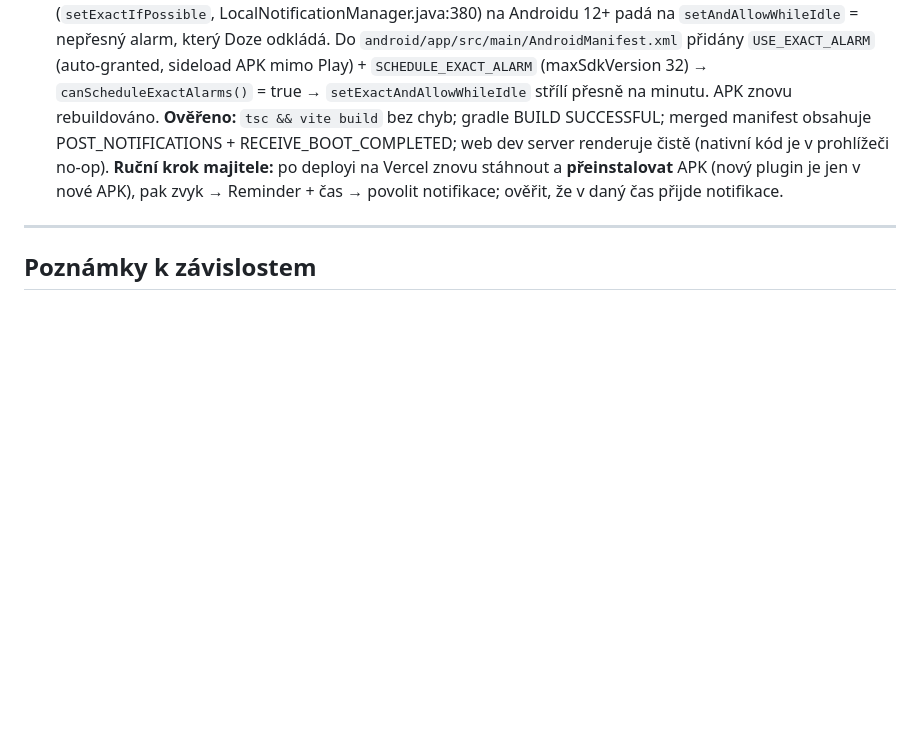
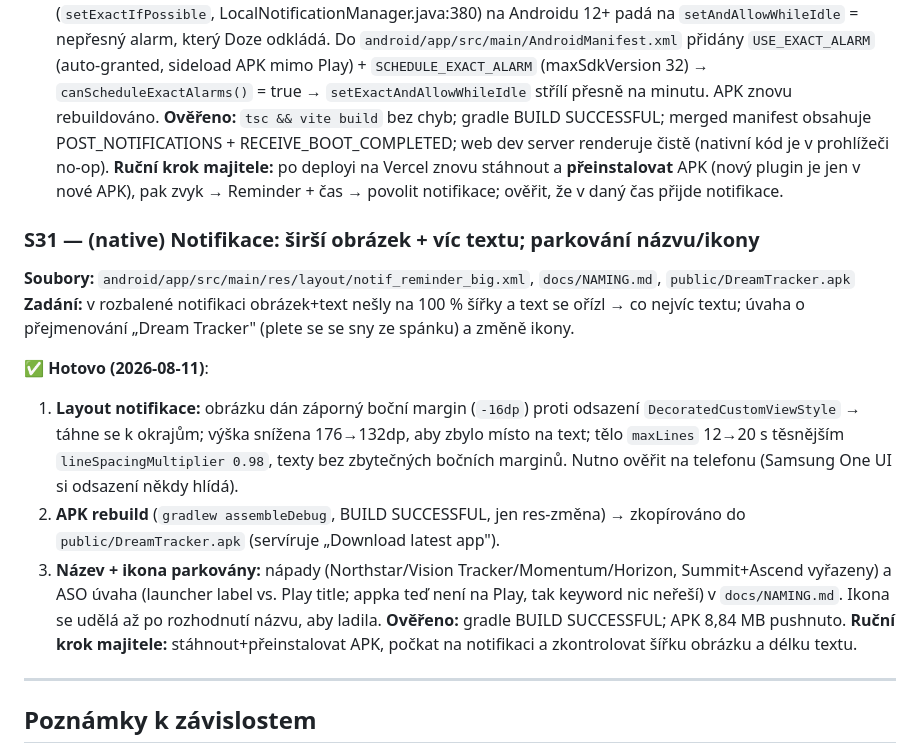
Before and after one commit to BalharZ/Dream_tracker, a Markdown page: SESSIONS.md, the part around the change. Rendered like a GitHub page; blank space fills up the shorter version.

Commit message:
S31: zaznam session do SESSIONS.md
Co-Authored-By: Claude Opus 4.8 <noreply@anthropic.com>

```diff
--- a/SESSIONS.md
+++ b/SESSIONS.md
@@ -301,6 +301,16 @@
 5. **Oprava přesnosti (2. iterace):** notifikace nevystřelila včas, protože bez exact-alarm permission plugin (`setExactIfPossible`, LocalNotificationManager.java:380) na Androidu 12+ padá na `setAndAllowWhileIdle` = nepřesný alarm, který Doze odkládá. Do `android/app/src/main/AndroidManifest.xml` přidány `USE_EXACT_ALARM` (auto-granted, sideload APK mimo Play) + `SCHEDULE_EXACT_ALARM` (maxSdkVersion 32) → `canScheduleExactAlarms()` = true → `setExactAndAllowWhileIdle` střílí přesně na minutu. APK znovu rebuildováno.
 **Ověřeno:** `tsc && vite build` bez chyb; gradle BUILD SUCCESSFUL; merged manifest obsahuje POST_NOTIFICATIONS + RECEIVE_BOOT_COMPLETED; web dev server renderuje čistě (nativní kód je v prohlížeči no-op). **Ruční krok majitele:** po deployi na Vercel znovu stáhnout a **přeinstalovat** APK (nový plugin je jen v nové APK), pak zvyk → Reminder + čas → povolit notifikace; ověřit, že v daný čas přijde notifikace.
 
+### S31 — (native) Notifikace: širší obrázek + víc textu; parkování názvu/ikony
+**Soubory:** `android/app/src/main/res/layout/notif_reminder_big.xml`, `docs/NAMING.md`, `public/DreamTracker.apk`
+**Zadání:** v rozbalené notifikaci obrázek+text nešly na 100 % šířky a text se ořízl → co nejvíc textu; úvaha o přejmenování „Dream Tracker" (plete se se sny ze spánku) a změně ikony.
+
+✅ **Hotovo (2026-08-11)**:
+1. **Layout notifikace:** obrázku dán záporný boční margin (`-16dp`) proti odsazení `DecoratedCustomViewStyle` → táhne se k okrajům; výška snížena 176→132dp, aby zbylo místo na text; tělo `maxLines` 12→20 s těsnějším `lineSpacingMultiplier 0.98`, texty bez zbytečných bočních marginů. Nutno ověřit na telefonu (Samsung One UI si odsazení někdy hlídá).
+2. **APK rebuild** (`gradlew assembleDebug`, BUILD SUCCESSFUL, jen res-změna) → zkopírováno do `public/DreamTracker.apk` (servíruje „Download latest app").
+3. **Název + ikona parkovány:** nápady (Northstar/Vision Tracker/Momentum/Horizon, Summit+Ascend vyřazeny) a ASO úvaha (launcher label vs. Play title; appka teď není na Play, tak keyword nic neřeší) v `docs/NAMING.md`. Ikona se udělá až po rozhodnutí názvu, aby ladila.
+**Ověřeno:** gradle BUILD SUCCESSFUL; APK 8,84 MB pushnuto. **Ruční krok majitele:** stáhnout+přeinstalovat APK, počkat na notifikaci a zkontrolovat šířku obrázku a délku textu.
+
 ---
 
 ## Poznámky k závislostem
```
